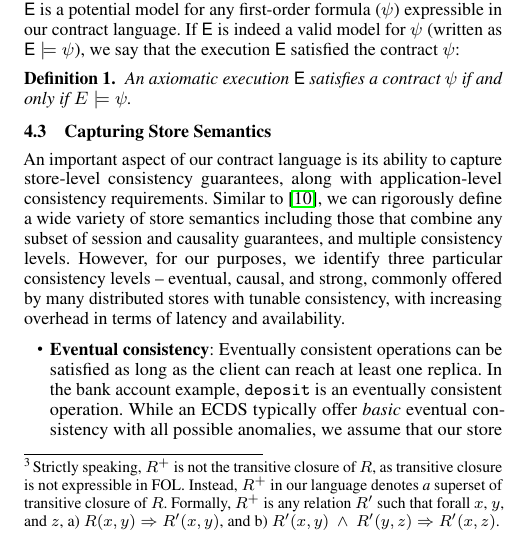
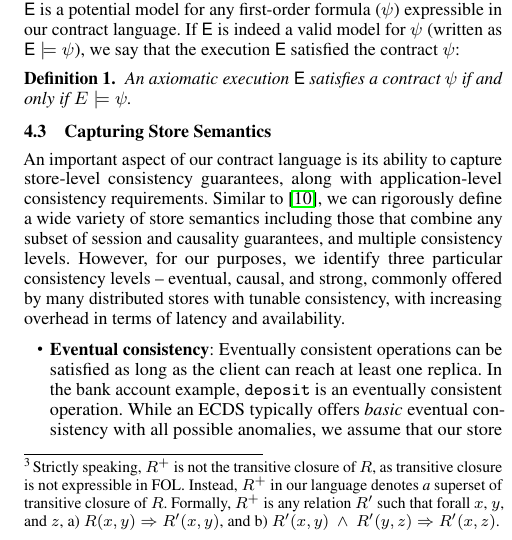
Before and after one commit to kayceesrk/QueleaPaper, a LaTeX paper (pldi15.tex, which reads contract-language.tex): part of one column of page 5 of 12, cut so that both start at the same text. Compiled offline with pdfLaTeX; a missing font is replaced by an installed copy or a similar font.

Commit message:
Fixed Grammar.

```diff
--- a/contract-language.tex
+++ b/contract-language.tex
@@ -117,7 +117,7 @@ consistency, with increasing overhead in terms of latency and availability.
 \item \textbf{Eventual consistency}: Eventually consistent operations can
 	be satisfied as long as the client can reach at least one replica. In the
 	bank account example, \rcf{deposit} is an eventually consistent operation.
-	While an \ecds typically offer \emph{basic} eventual consistency with all
+	While an \ecds typically offers \emph{basic} eventual consistency with all
 	possible anomalies, we assume that our store provides stronger semantics that
 	remain highly-available~\cite{BailisHAT,COPS}; the store always exposes a
 	\emph{causal cut} of the updates. This semantics can be formally captured in
```
